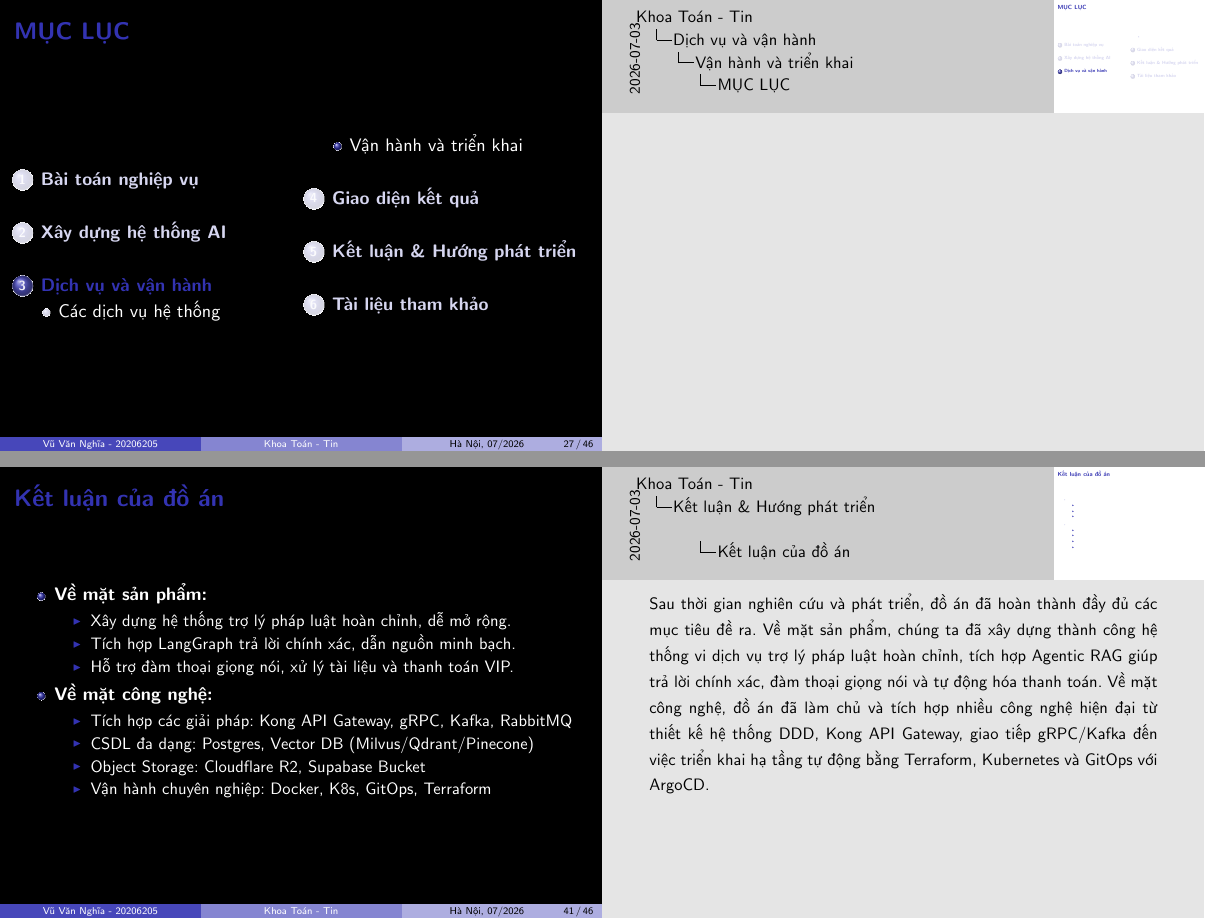
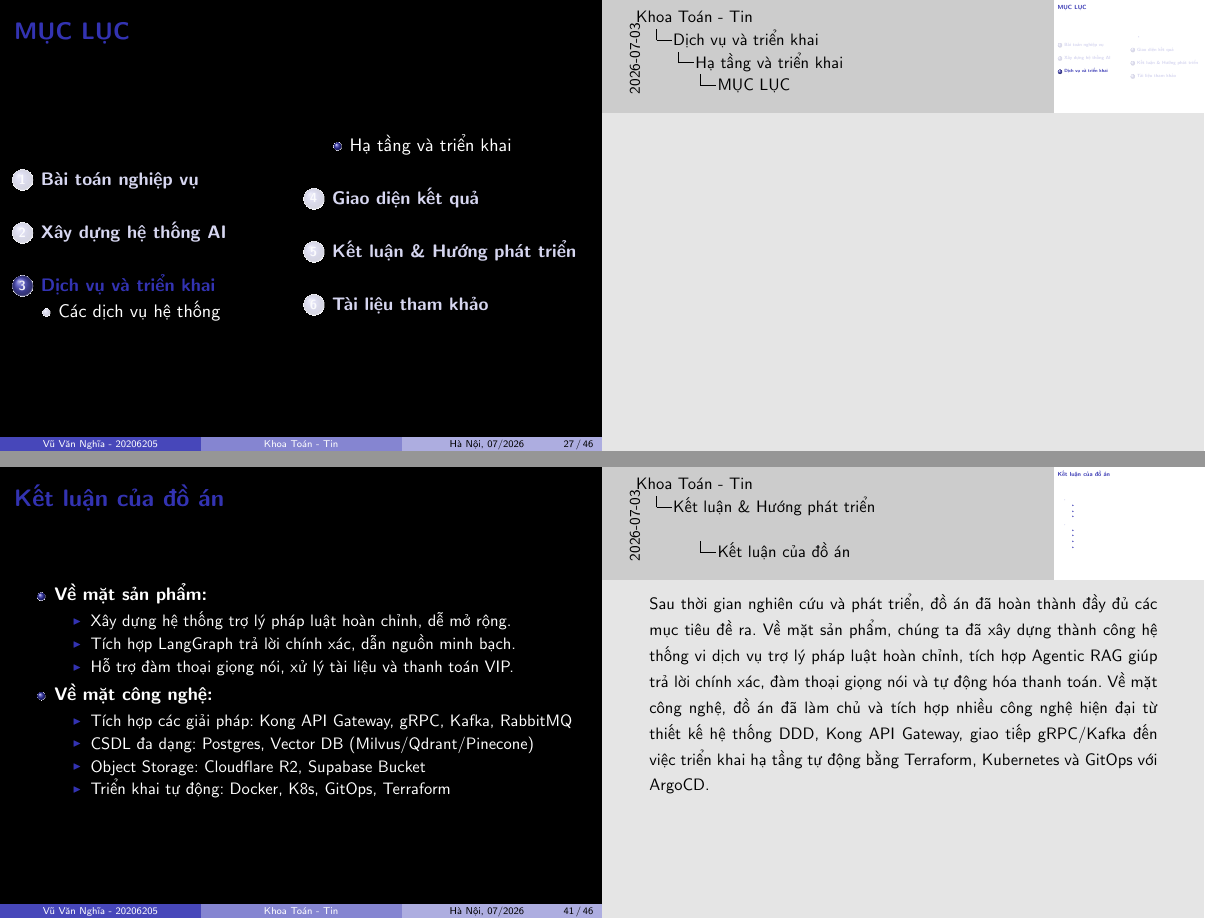
Before and after one commit to 20206205Tech/docs-slide, LaTeX slides (latex/main.tex, which reads latex/contents/Ket_luan_cua_do_an.tex, latex/doc.tex): pages 27 and 41 of 46, joined at a grey line. Compiled offline with pdfLaTeX.

Commit message:
auto commit: 2026-07-03 08:17:22

```diff
--- a/latex/contents/Ket_luan_cua_do_an.tex
+++ b/latex/contents/Ket_luan_cua_do_an.tex
@@ -13,7 +13,7 @@
 \item Tích hợp các giải pháp: Kong API Gateway, gRPC, Kafka, RabbitMQ
 \item CSDL đa dạng: Postgres, Vector DB (Milvus/Qdrant/Pinecone)
 \item Object Storage: Cloudflare R2, Supabase Bucket
-\item Vận hành chuyên nghiệp: Docker, K8s, GitOps, Terraform
+\item Triển khai tự động: Docker, K8s, GitOps, Terraform
 \end{itemize}
 
 \end{itemize}
--- a/latex/doc.tex
+++ b/latex/doc.tex
@@ -24,7 +24,7 @@
 \input{contents/Agentic_RAG_voi_LangGraph_0}
 \input{contents/Tong_quan_cac_dich_vu}
 
-\section{Dịch vụ và vận hành}
+\section{Dịch vụ và triển khai}
 
 \subsection{Các dịch vụ hệ thống}
 
@@ -33,7 +33,7 @@
 \input{contents/Dich_vu_Tro_chuyen_va_Chatbot}
 \input{contents/Tong_quan_ve_dam_thoai_giong_noi}
 
-\subsection{Vận hành và triển khai}
+\subsection{Hạ tầng và triển khai}
 \input{contents/Quy_trinh_tu_dong_hoa_bang_GitHub_Actions}
 \input{contents/Quan_ly_Ha_tang_duoi_dang_ma}
 \input{contents/Cau_hinh_Kong_API_Gateway}
```
Also changed, not shown: latex/contents/Giao_dien_quan_ly_GitOps_bang_ArgoCD.tex (+2 -1 lines), latex/contents/Quy_trinh_tu_dong_hoa_bang_GitHub_Actions.tex (+2 -1 lines), latex/contents/Tong_quan_cac_dich_vu.tex (+2 -1 lines), latex/contents/Ket_luan_cua_do_an.tex (3 more changed lines).
